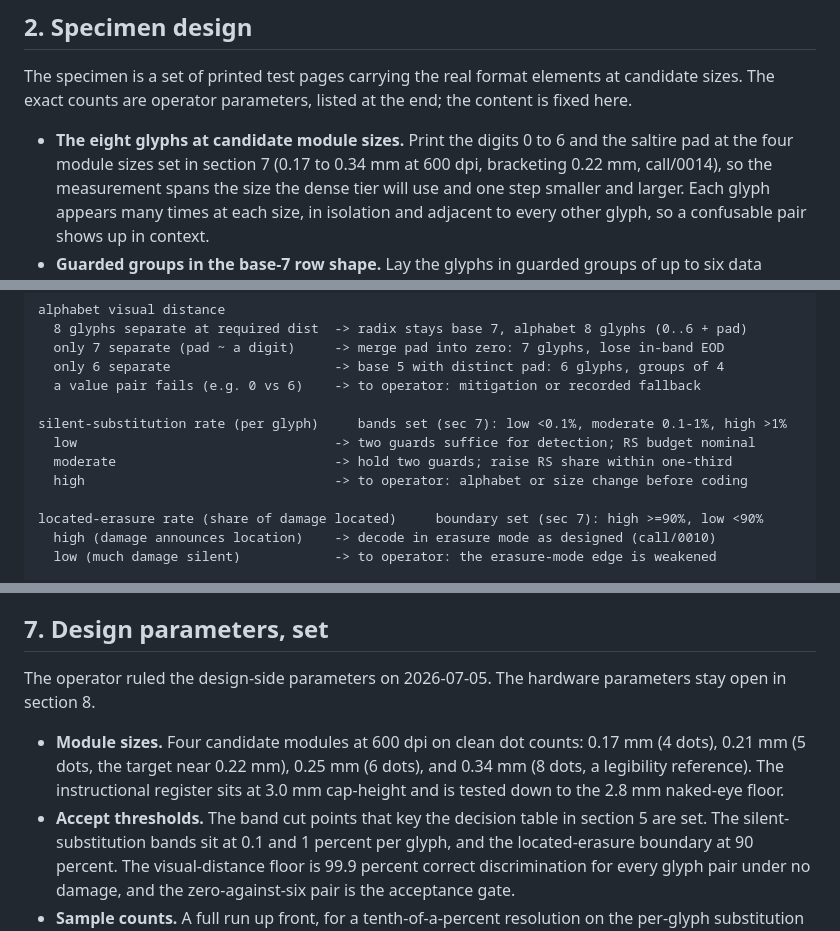
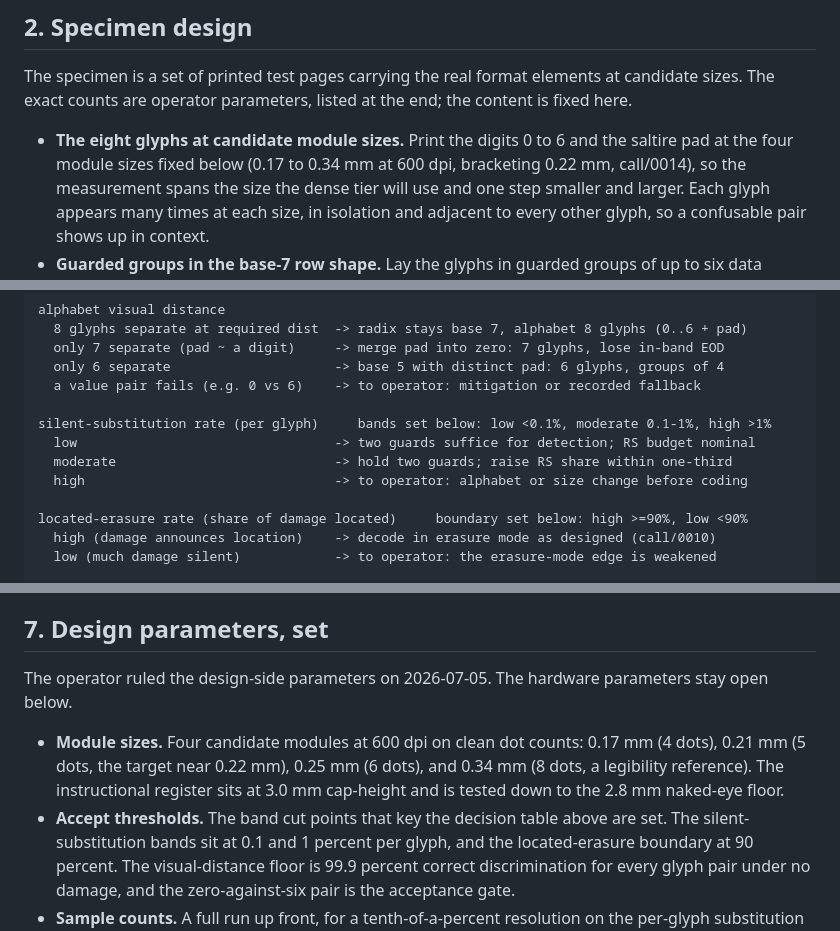
Before and after one commit to slartibardfast/agentic-cathach, a Markdown page: plan/0001-durable-book-format/measurement-protocol.md, 3 parts joined by grey strips. GitHub-like rendering.

Commit message:
plan/0001: reword positional section cross-refs to content
The set-parameters edit introduced "section 7/8/5" prose cross-references, the
positional-reference shape the protocol's own author avoided ("listed at the
end", "the decision table below"). Reword them to directional content so the
naming lane sees no positional tell. Content-only change; prose clean, book
renders, software --check exit 0.

Co-Authored-By: Claude Opus 4.8 (1M context) <noreply@anthropic.com>

```diff
--- a/plan/0001-durable-book-format/measurement-protocol.md
+++ b/plan/0001-durable-book-format/measurement-protocol.md
@@ -48,7 +48,7 @@ The specimen is a set of printed test pages carrying the real format elements at
 sizes. The exact counts are operator parameters, listed at the end; the content is fixed here.
 
 - **The eight glyphs at candidate module sizes.** Print the digits 0 to 6 and the saltire
-  pad at the four module sizes set in section 7 (0.17 to 0.34 mm at 600 dpi, bracketing
+  pad at the four module sizes fixed below (0.17 to 0.34 mm at 600 dpi, bracketing
   0.22 mm, call/0014), so the measurement spans the size the dense tier will use and one step
   smaller and larger. Each glyph appears
   many times at each size, in isolation and adjacent to every other glyph, so a confusable
@@ -124,12 +124,12 @@ alphabet visual distance
   only 6 separate                     -> base 5 with distinct pad: 6 glyphs, groups of 4
   a value pair fails (e.g. 0 vs 6)    -> to operator: mitigation or recorded fallback
 
-silent-substitution rate (per glyph)     bands set (sec 7): low <0.1%, moderate 0.1-1%, high >1%
+silent-substitution rate (per glyph)     bands set below: low <0.1%, moderate 0.1-1%, high >1%
   low                                 -> two guards suffice for detection; RS budget nominal
   moderate                            -> hold two guards; raise RS share within one-third
   high                                -> to operator: alphabet or size change before coding
 
-located-erasure rate (share of damage located)     boundary set (sec 7): high >=90%, low <90%
+located-erasure rate (share of damage located)     boundary set below: high >=90%, low <90%
   high (damage announces location)    -> decode in erasure mode as designed (call/0010)
   low (much damage silent)            -> to operator: the erasure-mode edge is weakened
 
@@ -163,13 +163,13 @@ distance.
 ## 7. Design parameters, set
 
 The operator ruled the design-side parameters on 2026-07-05. The hardware parameters stay
-open in section 8.
+open below.
 
 - **Module sizes.** Four candidate modules at 600 dpi on clean dot counts: 0.17 mm (4 dots),
   0.21 mm (5 dots, the target near 0.22 mm), 0.25 mm (6 dots), and 0.34 mm (8 dots, a
   legibility reference). The instructional register sits at 3.0 mm cap-height and is tested
   down to the 2.8 mm naked-eye floor.
-- **Accept thresholds.** The band cut points that key the decision table in section 5 are
+- **Accept thresholds.** The band cut points that key the decision table above are
   set. The silent-substitution bands sit at 0.1 and 1 percent per glyph, and the
   located-erasure boundary at 90 percent. The visual-distance floor is 99.9 percent correct
   discrimination for every glyph pair under no damage, and the zero-against-six pair is the
```
Also changed, not shown: other parts of plan/0001-durable-book-format/measurement-protocol.md (+1 -1 lines), plan/0001-durable-book-format/undone-review.md (+2 -2 lines).
